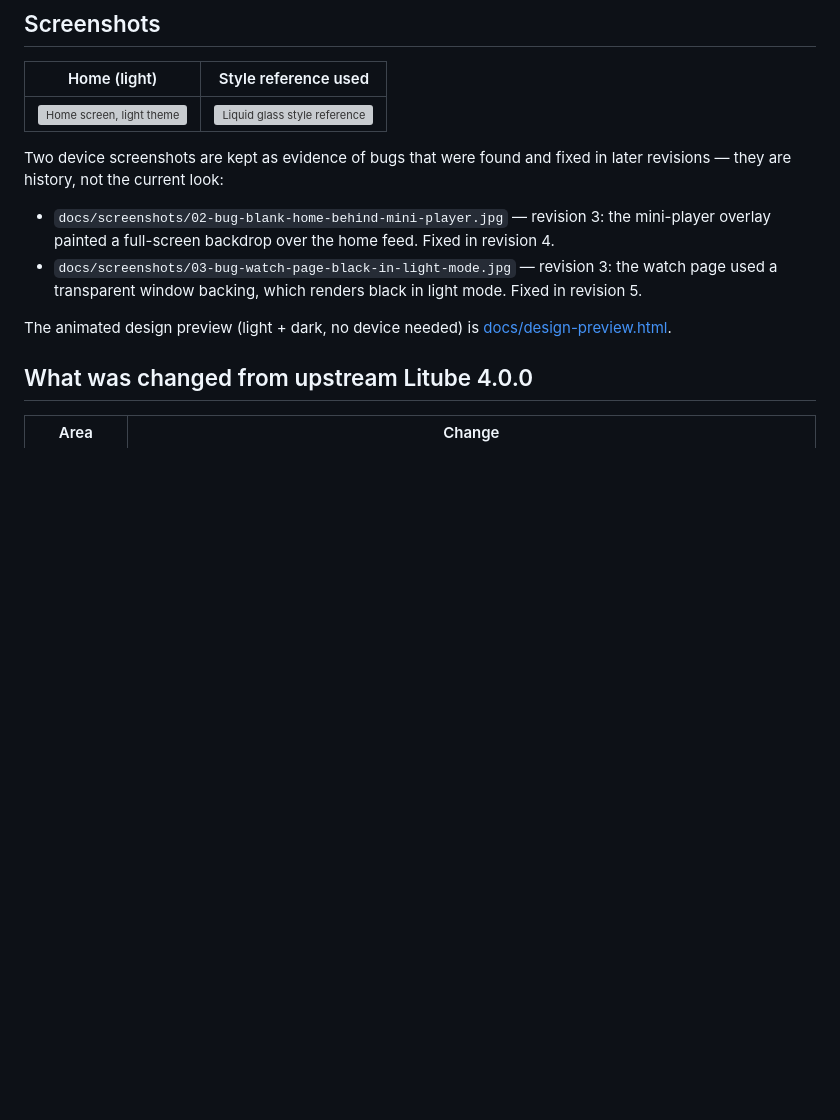
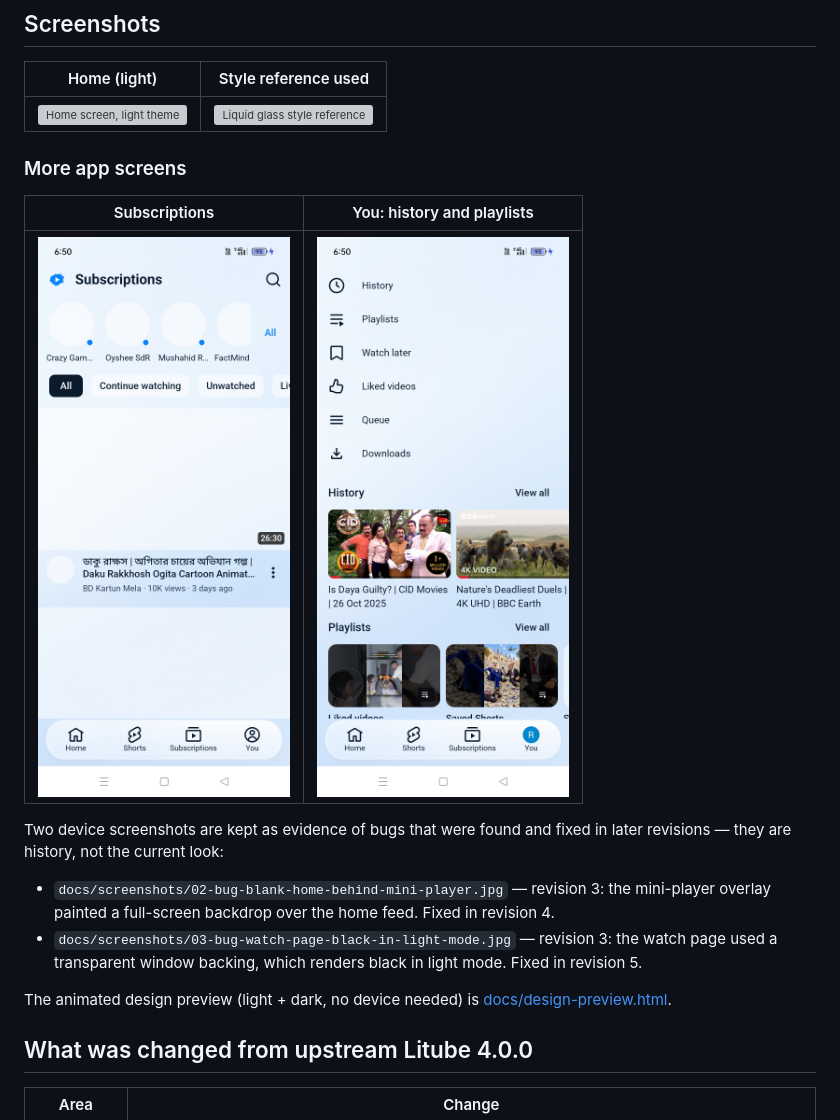
Before and after one commit to mondaledarali00-spec/Game-, a Markdown page: README.md, the part around the change. GitHub-like rendering; pictures changed too: docs/screenshots/04-subscriptions-light.jpg (added), docs/screenshots/05-you-light.jpg (added); blank space fills up the shorter version; grey boxes are pictures that could not be loaded.

Commit message:
Add subscriptions and You screenshots
Co-authored-by: arena-agent <297053741+arena-agent@users.noreply.github.com>

```diff
--- a/README.md
+++ b/README.md
@@ -35,6 +35,12 @@ preserved — see [docs/UPSTREAM_README.md](docs/UPSTREAM_README.md), [LICENSE](
 | Home (light) | Style reference used |
 |---|---|
 | <img src="docs/screenshots/01-home-light-rev2.jpg" width="260" alt="Home screen, light theme"> | <img src="docs/screenshots/00-style-reference.png" width="380" alt="Liquid glass style reference"> |
+
+### More app screens
+
+| Subscriptions | You: history and playlists |
+|---|---|
+| <img src="docs/screenshots/04-subscriptions-light.jpg" width="260" alt="Subscriptions screen in the light theme"> | <img src="docs/screenshots/05-you-light.jpg" width="260" alt="You screen showing history, playlists and downloads"> |
 
 Two device screenshots are kept as evidence of bugs that were found and fixed in later revisions — they are
 history, not the current look:
```
Also changed, not shown: docs/screenshots/README.md (+2 -0 lines).
